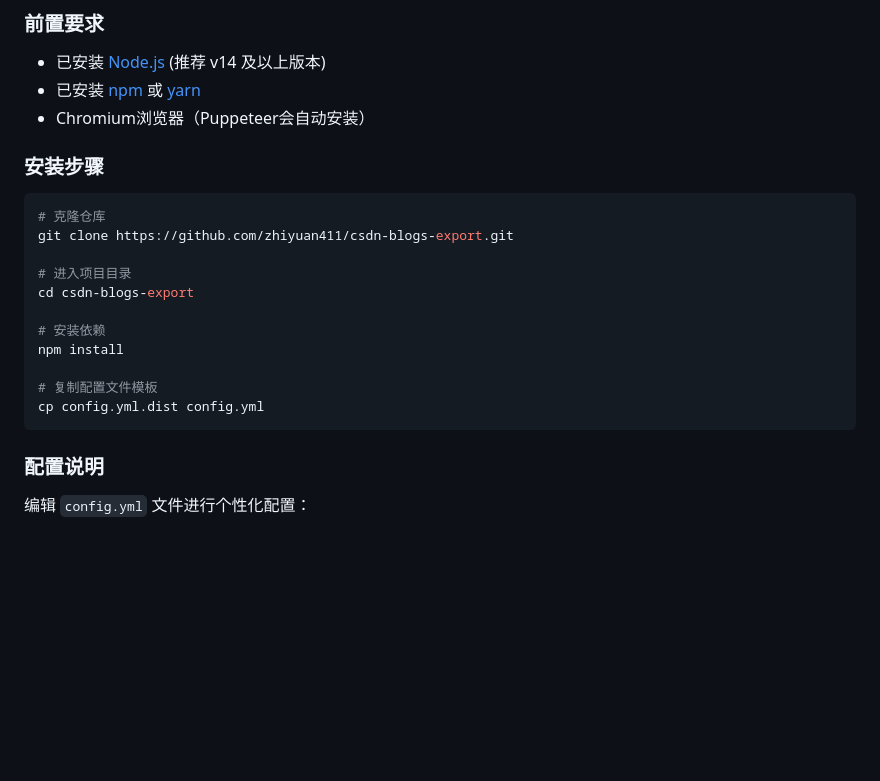
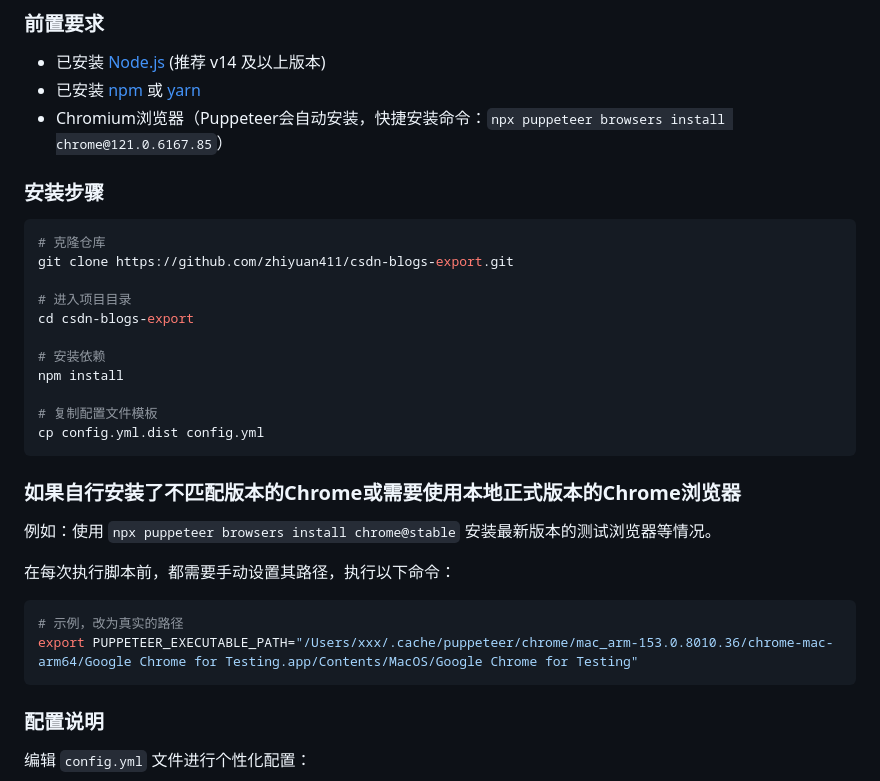
Before and after one commit to zhiyuan411/csdn-blogs-export, a Markdown page: README.md, the part around the change. Drawn GitHub-style; blank space fills up the shorter version.

Commit message:
更新说明文档

````diff
--- a/README.md
+++ b/README.md
@@ -24,7 +24,7 @@ CSDN 博客导出工具是一个命令行自动化工具，用于将 CSDN 博客
 
 - 已安装 [Node.js](https://nodejs.org/) (推荐 v14 及以上版本)
 - 已安装 [npm](https://www.npmjs.com/) 或 [yarn](https://yarnpkg.com/)
-- Chromium浏览器（Puppeteer会自动安装）
+- Chromium浏览器（Puppeteer会自动安装，快捷安装命令：`npx puppeteer browsers install chrome@121.0.6167.85`）
 
 ### 安装步骤
 
@@ -41,6 +41,16 @@ npm install
 # 复制配置文件模板
 cp config.yml.dist config.yml
 ```
+
+### 如果自行安装了不匹配版本的Chrome或需要使用本地正式版本的Chrome浏览器
+例如：使用 `npx puppeteer browsers install chrome@stable` 安装最新版本的测试浏览器等情况。
+
+在每次执行脚本前，都需要手动设置其路径，执行以下命令：
+```sh
+# 示例，改为真实的路径
+export PUPPETEER_EXECUTABLE_PATH="/Users/xxx/.cache/puppeteer/chrome/mac_arm-153.0.8010.36/chrome-mac-arm64/Google Chrome for Testing.app/Contents/MacOS/Google Chrome for Testing"
+```
+
 
 ### 配置说明
 
````
